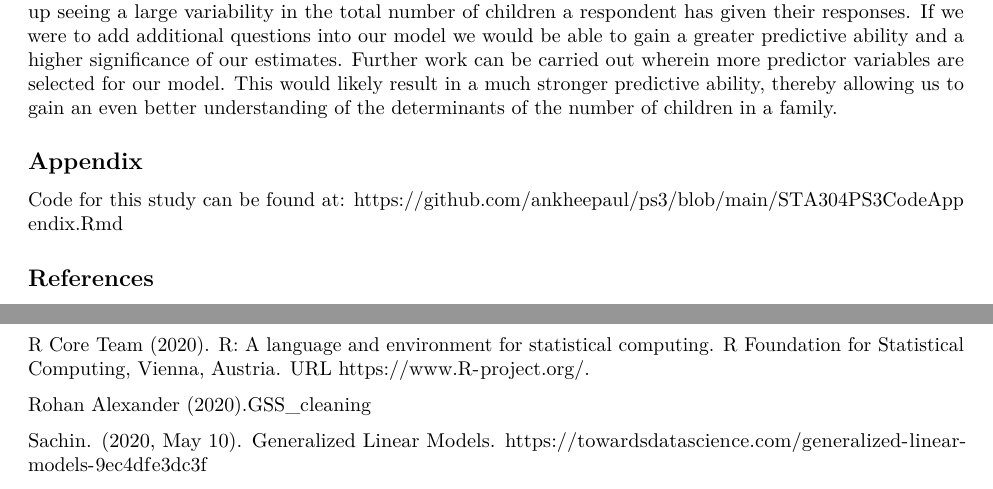
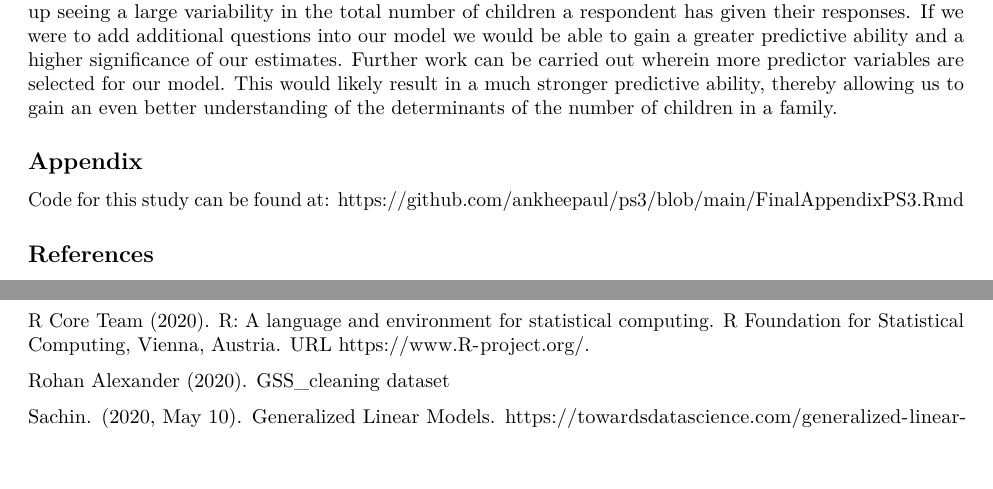
Before and after one commit to ankheepaul/ps3, an R Markdown document (FinalReportPS3.Rmd): two parts of pages 6 and 7 of 7, joined at a grey line, cut so that both start at the same text, the shorter picture padded with empty space. Rendered offline with R 4.5, knitr and Pandoc, then LaTeX, with nearby package versions; the code chunks are not run, so their results and figures are left out.

Commit message:
Last Commit

```diff
--- a/FinalReportPS3.Rmd
+++ b/FinalReportPS3.Rmd
@@ -253,7 +253,7 @@ Further work can be carried out wherein more predictor variables are selected fo
 
 ## Appendix
 
-Code for this study can be found at: https://github.com/ankheepaul/ps3/blob/main/STA304PS3CodeAppendix.Rmd
+Code for this study can be found at: https://github.com/ankheepaul/ps3/blob/main/FinalAppendixPS3.Rmd
 
 ## References
 
@@ -288,7 +288,7 @@ R Core Team (2020). R: A language and environment for statistical
  	 computing. R Foundation for Statistical Computing, Vienna, Austria.
   	URL https://www.R-project.org/.
 
-Rohan Alexander (2020).GSS_cleaning
+Rohan Alexander (2020). GSS_cleaning dataset
 
 Sachin. (2020, May 10). Generalized Linear Models. https://towardsdatascience.com/generalized-linear-models-9ec4dfe3dc3f
 
```
Also changed, not shown: FinalAppendixPS3.Rmd (+2 -0 lines), FinalReportPS3.pdf, FinalReportPS3.Rmd (2 more changed lines).
